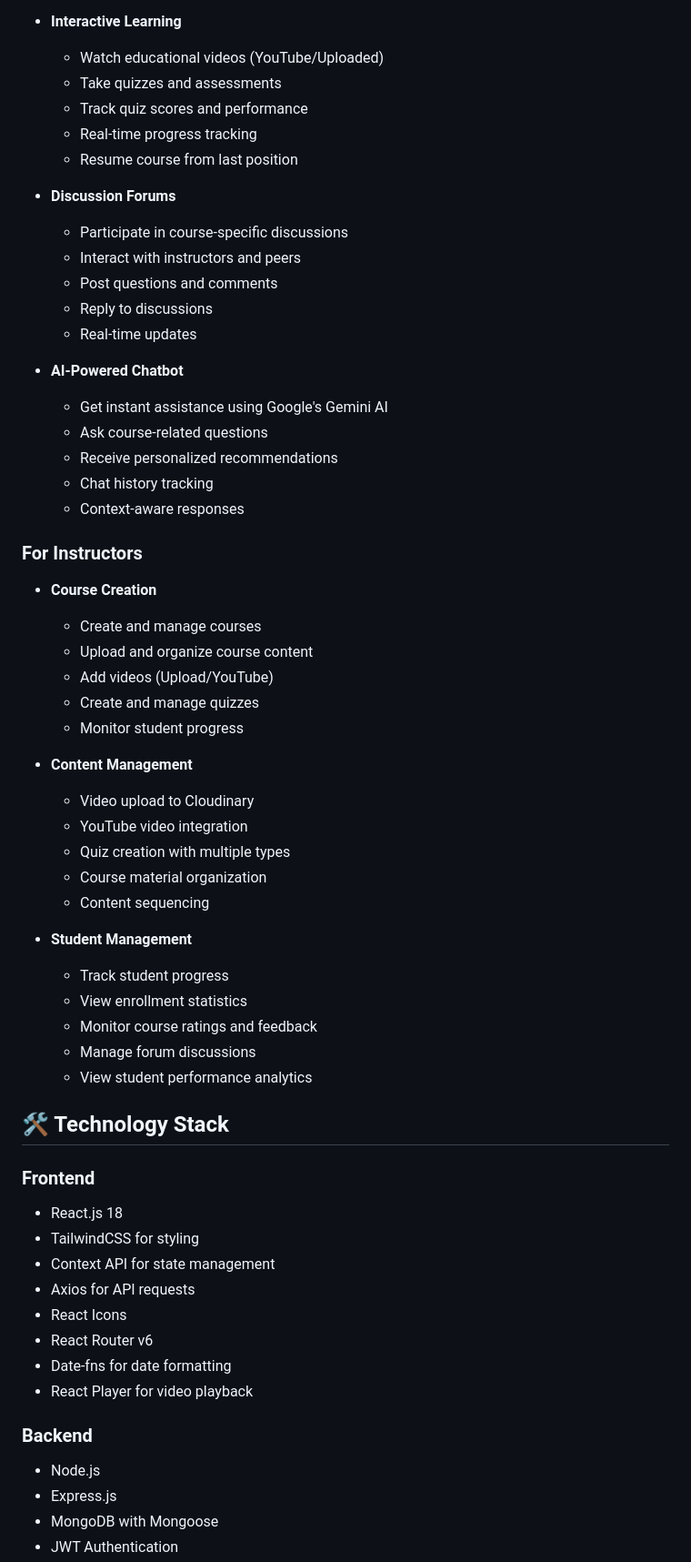
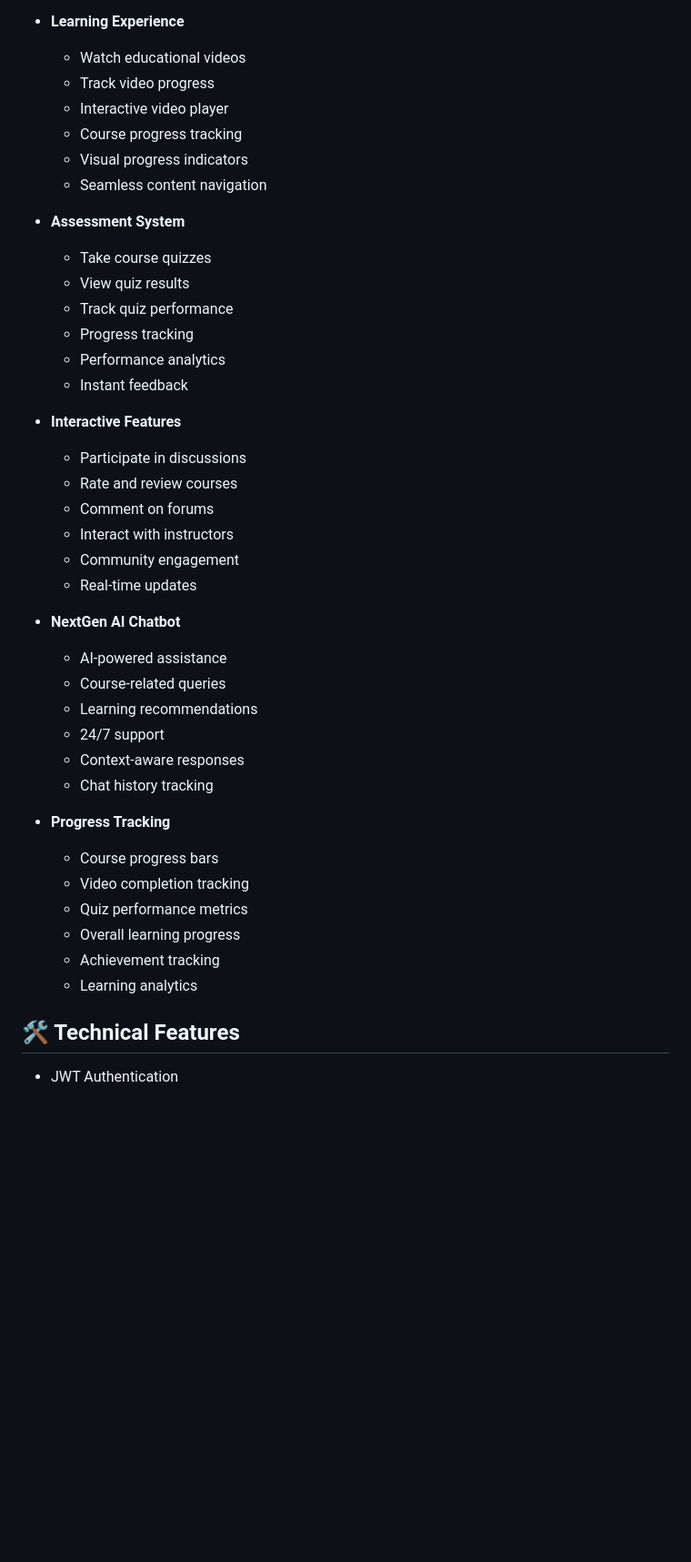
Before and after one commit to HassanRehman9393/NextGen-Academy, a Markdown page: README.md, the part around one of its changes. Shown at 91% size. Rendered like a GitHub page; blank space fills up the shorter version.

Commit message:
Final Readme

```diff
--- a/README.md
+++ b/README.md
@@ -14,62 +62,44 @@ A comprehensive MERN Stack Learning Management System (LMS) designed to provide
   - Course completion certificates
 
-- **Interactive Learning**
-  - Watch educational videos (YouTube/Uploaded)
-  - Take quizzes and assessments
-  - Track quiz scores and performance
-  - Real-time progress tracking
-  - Resume course from last position
+- **Learning Experience**
+  - Watch educational videos
+  - Track video progress
+  - Interactive video player
+  - Course progress tracking
+  - Visual progress indicators
+  - Seamless content navigation
 
-- **Discussion Forums**
-  - Participate in course-specific discussions
-  - Interact with instructors and peers
-  - Post questions and comments
-  - Reply to discussions
+- **Assessment System**
+  - Take course quizzes
+  - View quiz results
+  - Track quiz performance
+  - Progress tracking
+  - Performance analytics
+  - Instant feedback
+
+- **Interactive Features**
+  - Participate in discussions
+  - Rate and review courses
+  - Comment on forums
+  - Interact with instructors
+  - Community engagement
   - Real-time updates
 
-- **AI-Powered Chatbot**
-  - Get instant assistance using Google's Gemini AI
-  - Ask course-related questions
-  - Receive personalized recommendations
+- **NextGen AI Chatbot**
+  - AI-powered assistance
+  - Course-related queries
+  - Learning recommendations
+  - 24/7 support
+  - Context-aware responses
   - Chat history tracking
-  - Context-aware responses
 
-### For Instructors
-- **Course Creation**
-  - Create and manage courses
-  - Upload and organize course content
-  - Add videos (Upload/YouTube)
-  - Create and manage quizzes
-  - Monitor student progress
+- **Progress Tracking**
+  - Course progress bars
+  - Video completion tracking
+  - Quiz performance metrics
+  - Overall learning progress
+  - Achievement tracking
+  - Learning analytics
 
-- **Content Management**
-  - Video upload to Cloudinary
-  - YouTube video integration
-  - Quiz creation with multiple types
-  - Course material organization
-  - Content sequencing
-
-- **Student Management**
-  - Track student progress
-  - View enrollment statistics
-  - Monitor course ratings and feedback
-  - Manage forum discussions
-  - View student performance analytics
-
-## 🛠️ Technology Stack
-
-### Frontend
-- React.js 18
-- TailwindCSS for styling
-- Context API for state management
-- Axios for API requests
-- React Icons
-- React Router v6
-- Date-fns for date formatting
-- React Player for video playback
-
-### Backend
-- Node.js
-- Express.js
-- MongoDB with Mongoose
+## 🛠️ Technical Features
 - JWT Authentication
```
Also changed, not shown: other parts of README.md (+71 -77 lines).
